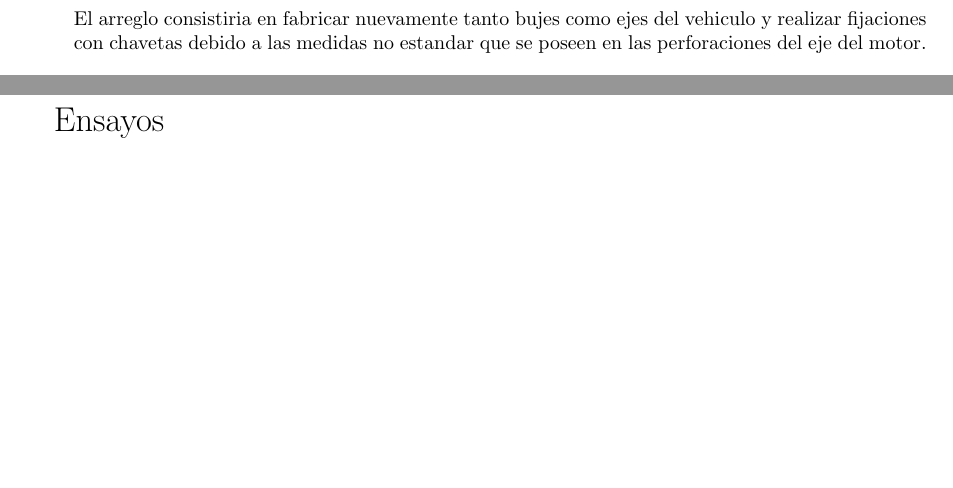
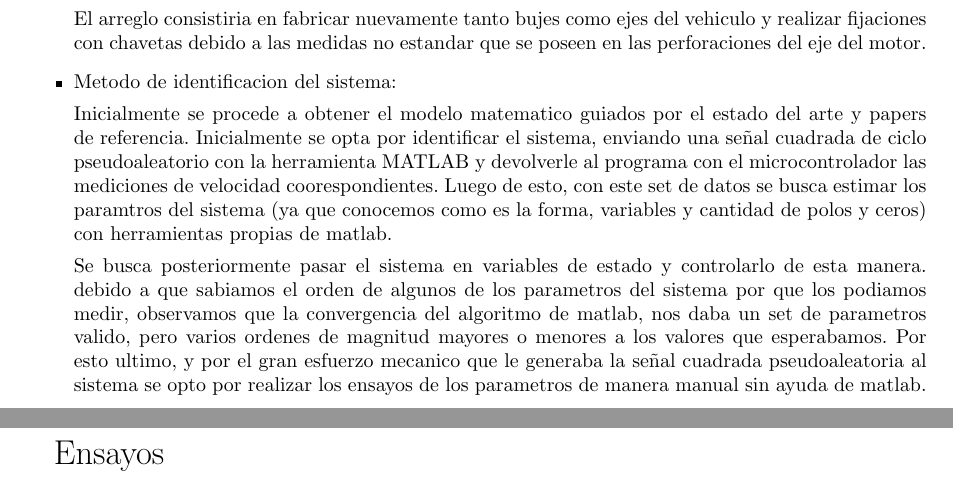
Before and after one commit to LeonelWirth/BorradorPIP, a LaTeX thesis (Borrador_Tesis.Tex, which reads Decisiones.tex): two parts of pages 5 and 6 of 6, joined at a grey line, cut so that both start at the same text, the shorter picture padded with empty space. Compiled offline with pdfLaTeX.

Commit message:
Se agrega otra desicion

```diff
--- a/Decisiones.tex
+++ b/Decisiones.tex
@@ -30,4 +30,11 @@
 
         El arreglo consistiria en fabricar nuevamente tanto bujes como ejes del vehiculo y realizar fijaciones con chavetas debido a las medidas no estandar que se poseen en las perforaciones del eje del motor.
 
+        \item Metodo de identificacion del sistema:
+
+        Inicialmente se procede a obtener el modelo matematico guiados por el estado del arte y papers de referencia.
+        Inicialmente se opta por identificar el sistema, enviando una señal cuadrada de ciclo pseudoaleatorio con la herramienta MATLAB y devolverle al programa con el microcontrolador las mediciones de velocidad coorespondientes. Luego de esto, con este set de datos se busca estimar los paramtros del sistema (ya que conocemos como es la forma, variables y cantidad de polos y ceros) con herramientas propias de matlab.
+
+        Se busca posteriormente pasar el sistema en variables de estado y controlarlo de esta manera. debido a que sabiamos el orden de algunos de los parametros del sistema por que los podiamos medir, observamos que la convergencia del algoritmo de matlab, nos daba un set de parametros valido, pero varios ordenes de magnitud mayores o menores a los valores que esperabamos. Por esto ultimo, y por el gran esfuerzo mecanico que le generaba la señal cuadrada pseudoaleatoria al sistema se opto por realizar los ensayos de los parametros de manera manual sin ayuda de matlab.
+
     \end{itemize}
```
Also changed, not shown: 4 other files.
